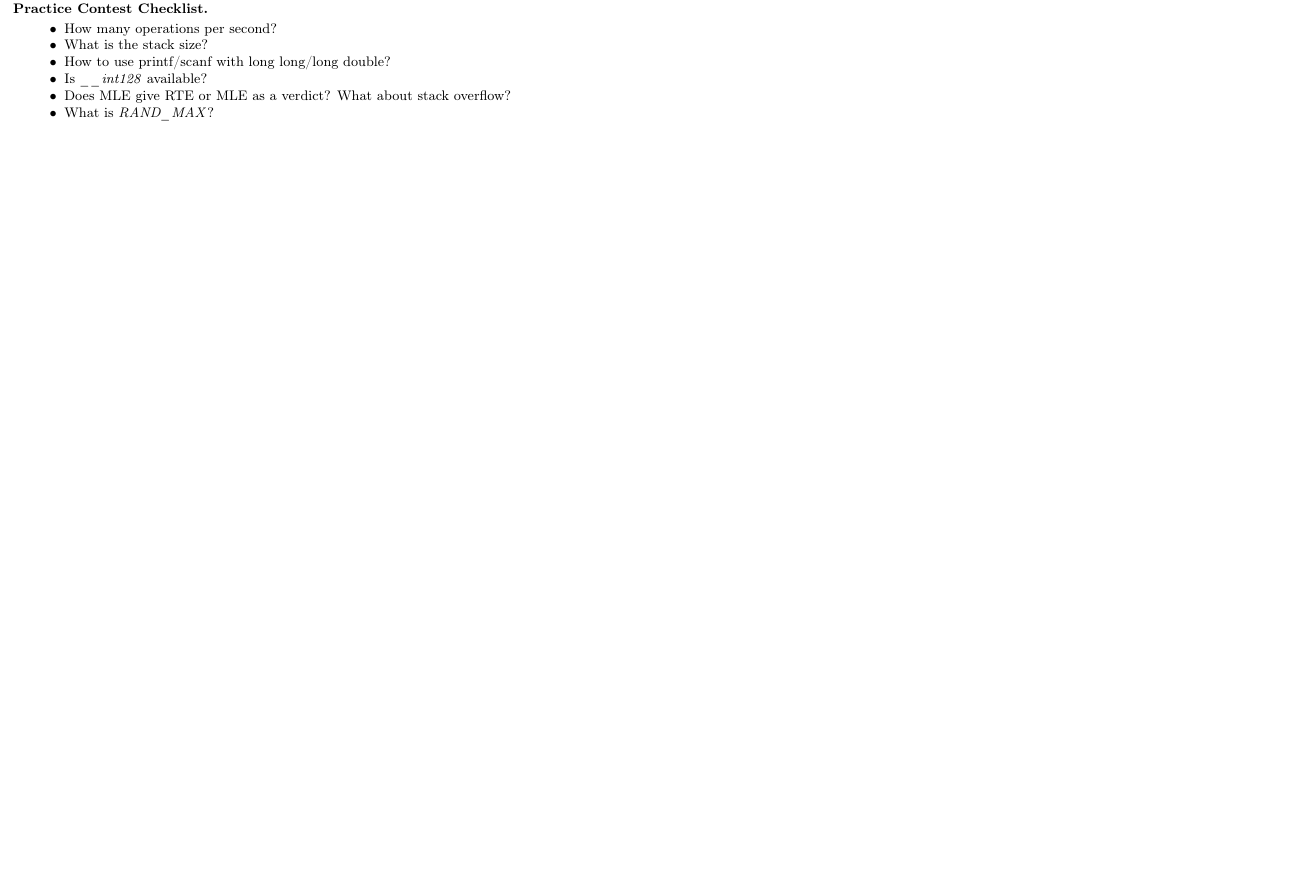
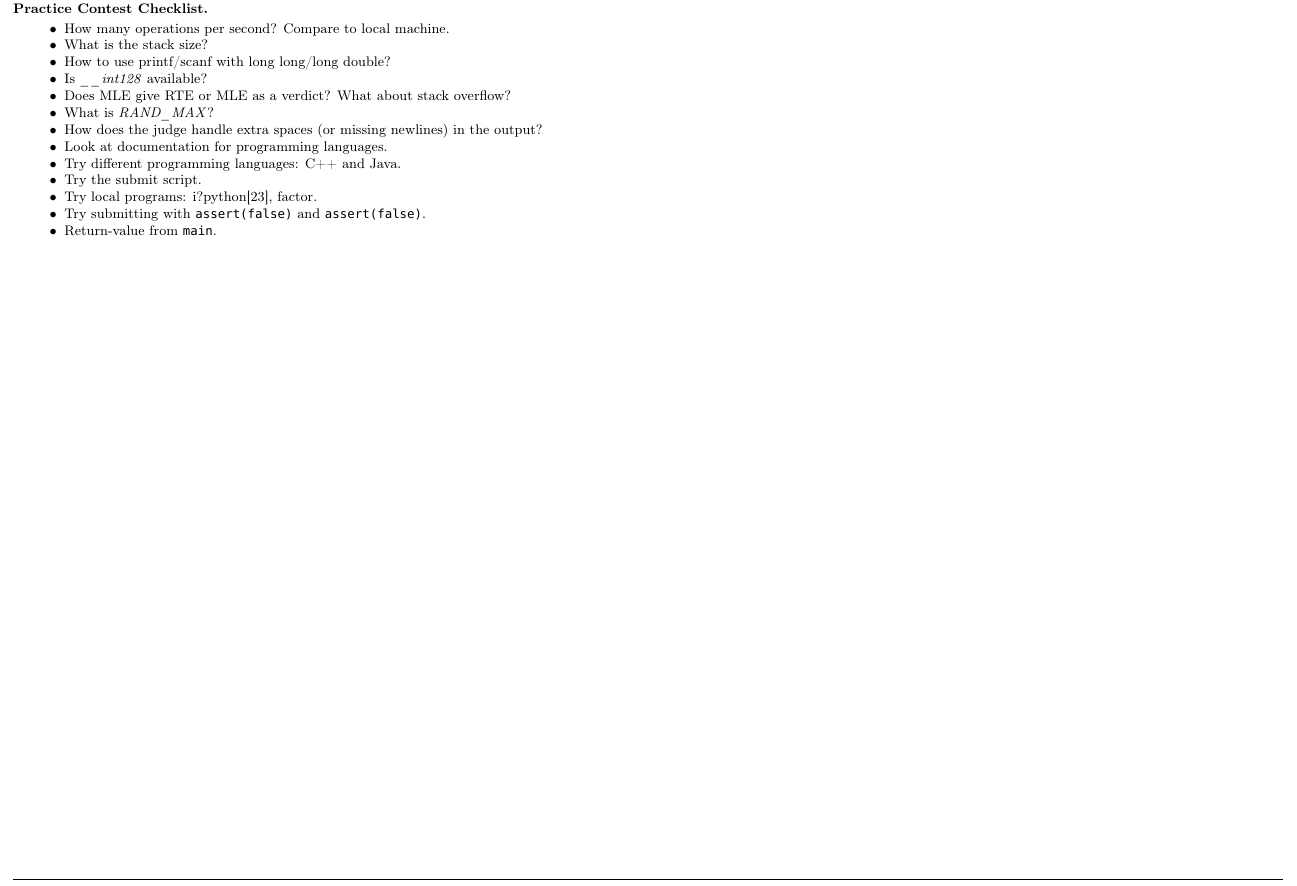
Before and after one commit to SuprDewd/CompetitiveProgramming, a LaTeX paper (comprog.tex): part of page 7 of 7, cut so that both start at the same text, the shorter picture padded with empty space. Compiled offline with pdfLaTeX.

Commit message:
Added more tips

```diff
--- a/comprog.tex
+++ b/comprog.tex
@@ -1086,12 +1093,19 @@
         \clearpage
         \subsection*{Practice Contest Checklist}
             \begin{itemize}
-                \item How many operations per second?
+                \item How many operations per second? Compare to local machine.
                 \item What is the stack size?
                 \item How to use printf/scanf with long long/long double?
                 \item Is \textit{\_{}\_{}int128} available?
                 \item Does MLE give RTE or MLE as a verdict? What about stack overflow?
                 \item What is \textit{RAND\_{}MAX}?
+                \item How does the judge handle extra spaces (or missing newlines) in the output?
+                \item Look at documentation for programming languages.
+                \item Try different programming languages: C++ and Java.
+                \item Try the submit script.
+                \item Try local programs: i?python[23], factor.
+                \item Try submitting with \texttt{assert(false)} and \texttt{assert(false)}.
+                \item Return-value from \texttt{main}.
             \end{itemize}
 
 \end{document}
```
Also changed, not shown: comprog.tex (11 more changed lines).
